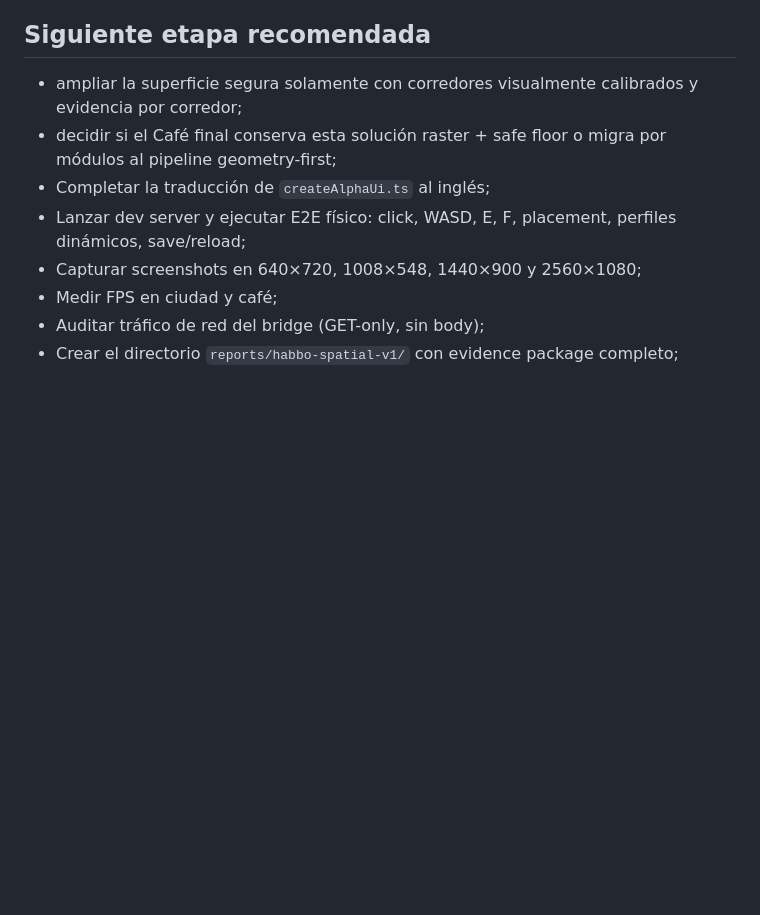
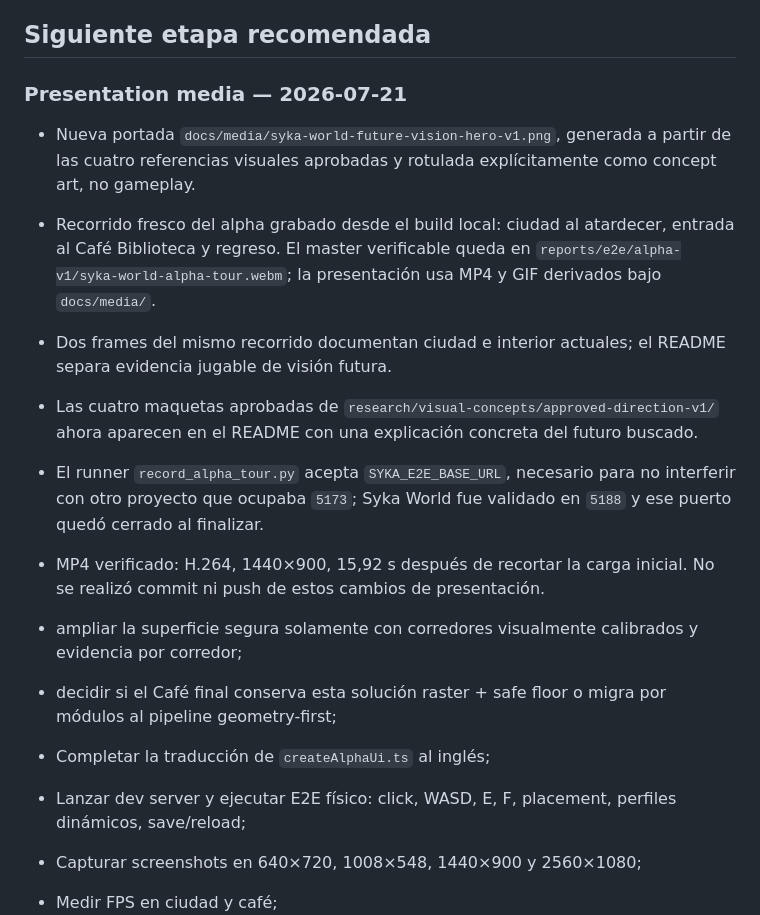
Before and after one commit to SikJa/syka-world, a Markdown page: CURRENT_PROJECT_STATE.md, the part around the change. GitHub-like rendering; blank space fills up the shorter version.

```diff
--- a/CURRENT_PROJECT_STATE.md
+++ b/CURRENT_PROJECT_STATE.md
@@ -176,6 +176,15 @@ El laboratorio valida la arquitectura mínima, no el arte definitivo ni la migra
 
 ## Siguiente etapa recomendada
 
+### Presentation media — 2026-07-21
+
+- Nueva portada `docs/media/syka-world-future-vision-hero-v1.png`, generada a partir de las cuatro referencias visuales aprobadas y rotulada explícitamente como concept art, no gameplay.
+- Recorrido fresco del alpha grabado desde el build local: ciudad al atardecer, entrada al Café Biblioteca y regreso. El master verificable queda en `reports/e2e/alpha-v1/syka-world-alpha-tour.webm`; la presentación usa MP4 y GIF derivados bajo `docs/media/`.
+- Dos frames del mismo recorrido documentan ciudad e interior actuales; el README separa evidencia jugable de visión futura.
+- Las cuatro maquetas aprobadas de `research/visual-concepts/approved-direction-v1/` ahora aparecen en el README con una explicación concreta del futuro buscado.
+- El runner `record_alpha_tour.py` acepta `SYKA_E2E_BASE_URL`, necesario para no interferir con otro proyecto que ocupaba `5173`; Syka World fue validado en `5188` y ese puerto quedó cerrado al finalizar.
+- MP4 verificado: H.264, 1440×900, 15,92 s después de recortar la carga inicial. No se realizó commit ni push de estos cambios de presentación.
+
 - ampliar la superficie segura solamente con corredores visualmente calibrados y evidencia por corredor;
 - decidir si el Café final conserva esta solución raster + safe floor o migra por módulos al pipeline geometry-first;
 - Completar la traducción de `createAlphaUi.ts` al inglés;
```
Also changed, not shown: ASSET_LICENSE.md (+1 -1 lines), README.md (+34 -0 lines), docs/media/README.md (added, +29 -0 lines), docs/media/syka-world-alpha-cafe-v1.png (added), 7 other files.
